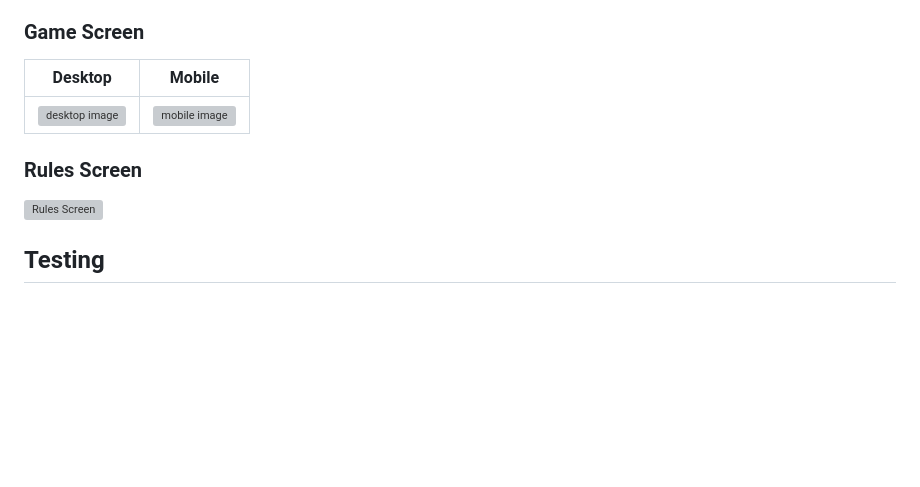
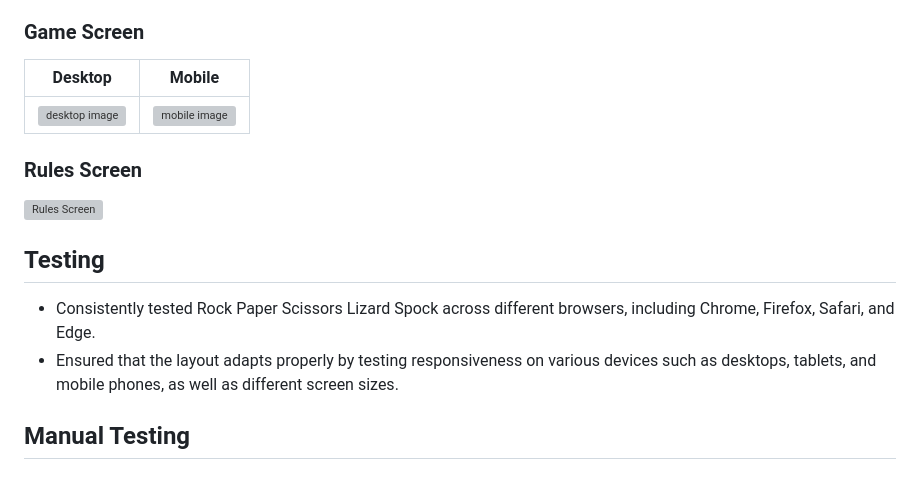
Before and after one commit to craig-grant630/Rock-Paper-Scissors-Lizard-Spock, a Markdown page: README.md, the part around the change printed below. Drawn GitHub-style; blank space fills up the shorter version; grey boxes are pictures that could not be loaded.

Commit message:
Update README.md
Add Testing section

```diff
--- a/README.md
+++ b/README.md
@@ -85,14 +85,9 @@ The Rock Paper Scissors Lizard Spock game screen is designed to captivate and gu
 
 ### **Game Screen** ###
 
-
-
 | Desktop                                                                            | Mobile                                                                           |
 | ---------------------------------------------------------------------------------- | -------------------------------------------------------------------------------- |
 | <img src="./assests/images/home-screen-desktop.webp" alt="desktop image"/>            | <img src="./assests/images/home-screen-mobile.webp" alt="mobile image"/> |
 
-
-
-
 ### **Rules Screen** ###
 
@@ -101,3 +96,8 @@ The Rock Paper Scissors Lizard Spock game screen is designed to captivate and gu
 
 
  ## **Testing** ##
+
+- Consistently tested Rock Paper Scissors Lizard Spock across different browsers, including Chrome, Firefox, Safari, and Edge.
+- Ensured that the layout adapts properly by testing responsiveness on various devices such as desktops, tablets, and mobile phones, as well as different screen sizes.
+
+## **Manual Testing** ##
```
Also changed, not shown: other parts of README.md (+1 -1 lines).
